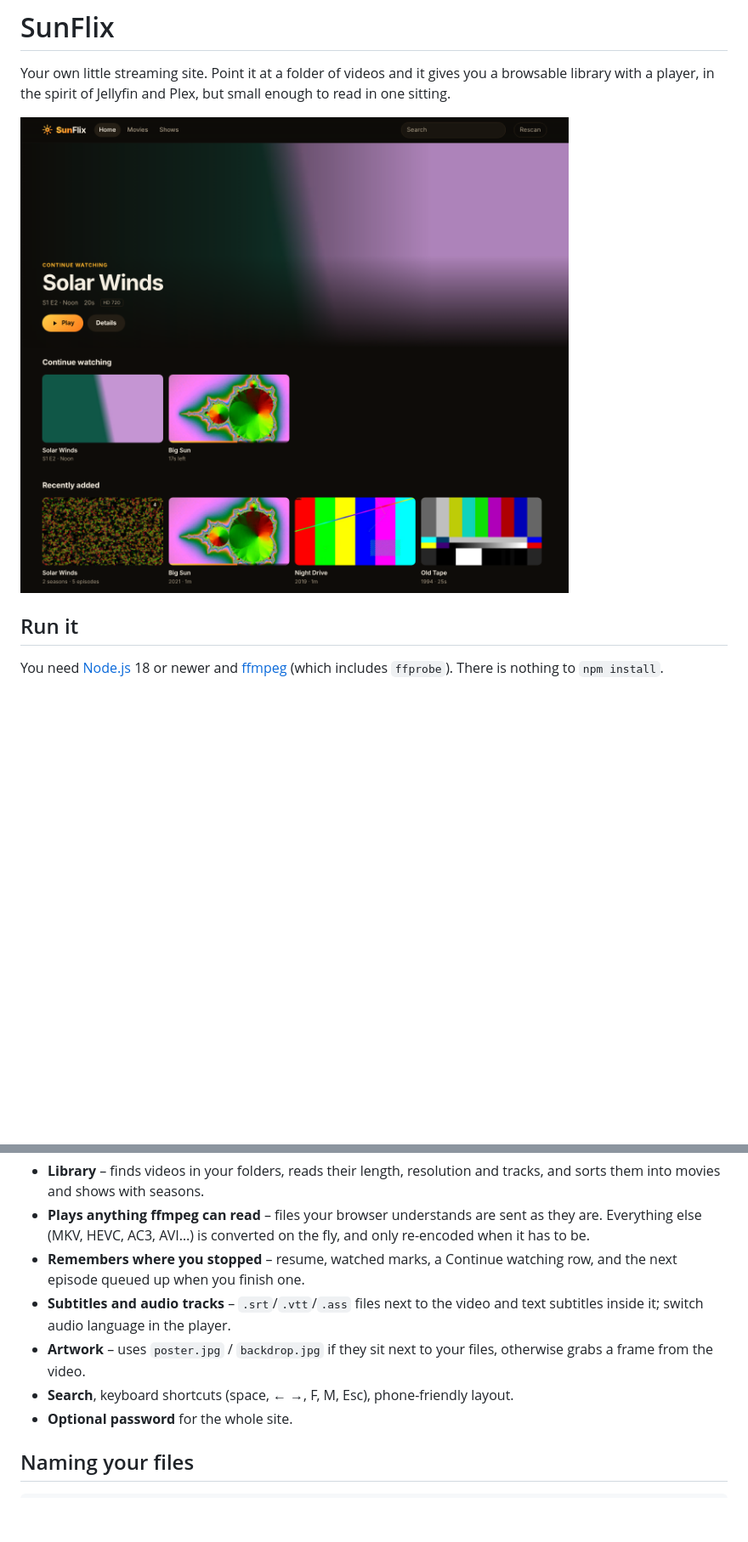
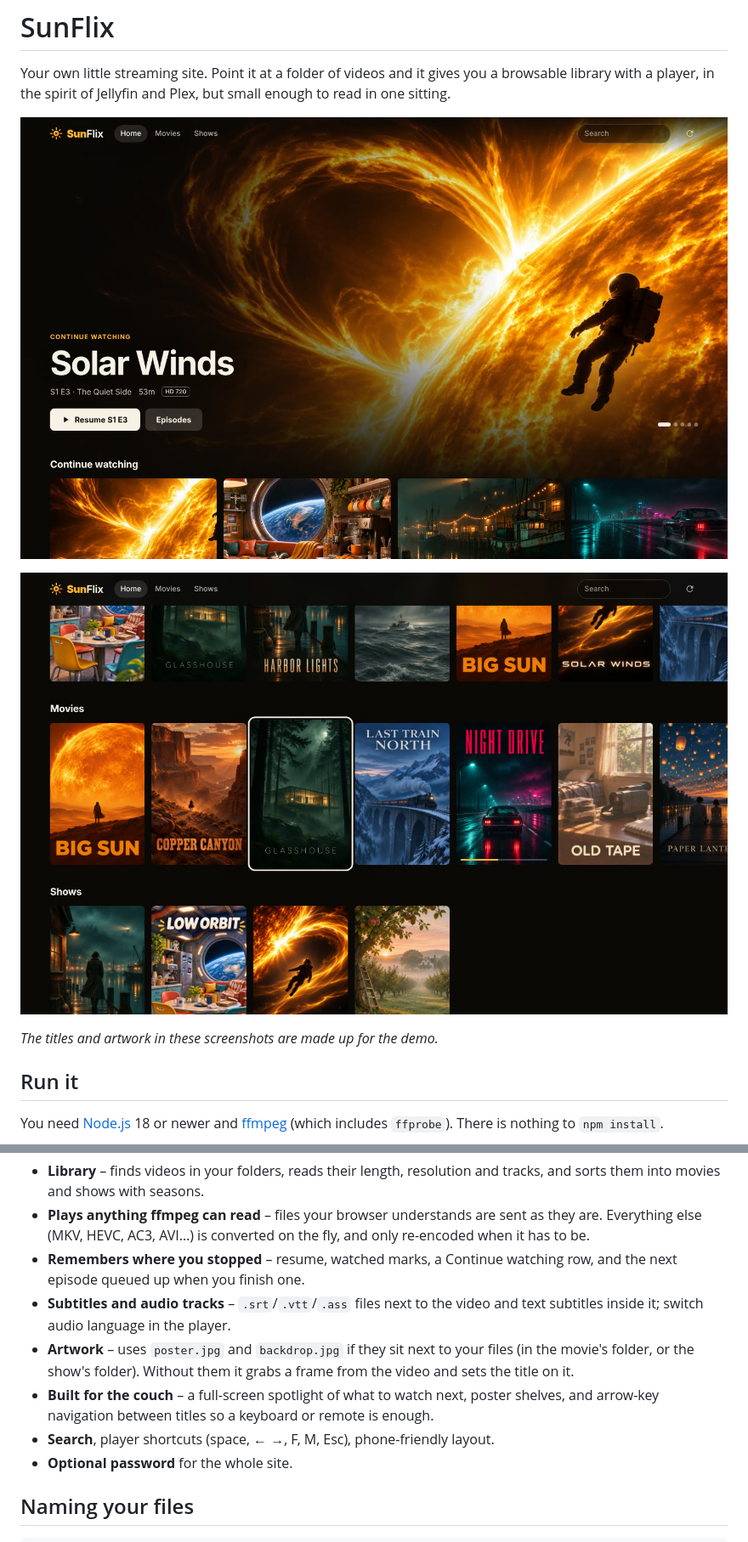
Before and after one commit to SunToTheGit/rufus, a Markdown page: sunflix/README.md, 2 parts joined by grey strips. Shown at 85% size. Rendered like a GitHub page; pictures changed too: sunflix/docs/home.jpg (added), sunflix/docs/home.png (deleted), sunflix/docs/shelves.jpg (added); blank space fills up the shorter version.

```diff
--- a/sunflix/README.md
+++ b/sunflix/README.md
@@ -4,7 +4,11 @@ Your own little streaming site. Point it at a folder of videos and it gives you
 a browsable library with a player, in the spirit of Jellyfin and Plex, but small
 enough to read in one sitting.
 
-![SunFlix home screen](docs/home.png)
+![SunFlix home screen](docs/home.jpg)
+
+![Poster shelves with keyboard focus](docs/shelves.jpg)
+
+*The titles and artwork in these screenshots are made up for the demo.*
 
 ## Run it
 
@@ -31,9 +35,13 @@ With no folders given, SunFlix watches a `media/` folder next to `server.js`.
   row, and the next episode queued up when you finish one.
 - **Subtitles and audio tracks** – `.srt`/`.vtt`/`.ass` files next to the video
   and text subtitles inside it; switch audio language in the player.
-- **Artwork** – uses `poster.jpg` / `backdrop.jpg` if they sit next to your
-  files, otherwise grabs a frame from the video.
-- **Search**, keyboard shortcuts (space, ← →, F, M, Esc), phone-friendly layout.
+- **Artwork** – uses `poster.jpg` and `backdrop.jpg` if they sit next to your
+  files (in the movie's folder, or the show's folder). Without them it grabs a
+  frame from the video and sets the title on it.
+- **Built for the couch** – a full-screen spotlight of what to watch next, poster
+  shelves, and arrow-key navigation between titles so a keyboard or remote is
+  enough.
+- **Search**, player shortcuts (space, ← →, F, M, Esc), phone-friendly layout.
 - **Optional password** for the whole site.
 
 ## Naming your files
```
Also changed, not shown: sunflix/docs/RUFUS2_CHANGES_2026-11-10.md (added, +88 -0 lines), 5 other files.
